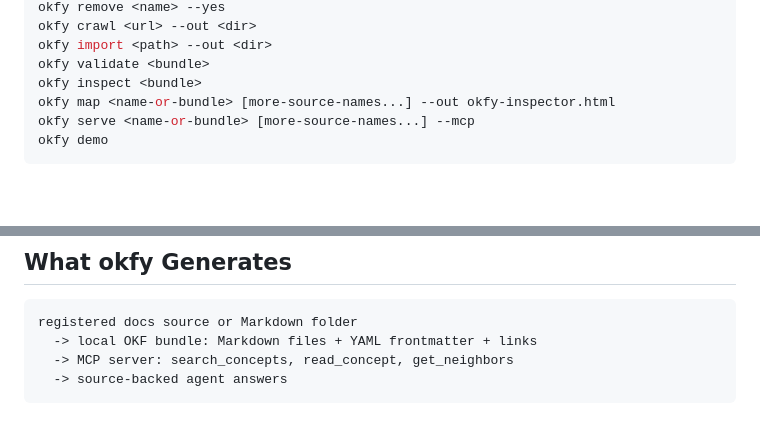
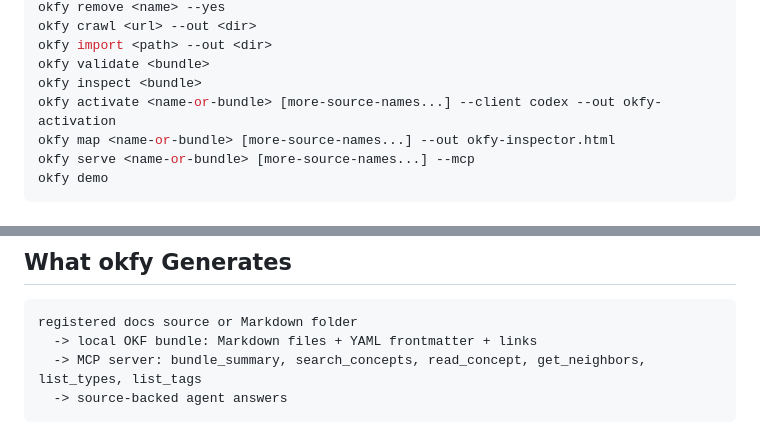
Before and after one commit to 0dust/OKFy, a Markdown page: scripts/npm-readme.md, 2 parts joined by grey strips. GitHub-like rendering; blank space fills up the shorter version.

Commit message:
docs: align public command and MCP tool docs

````diff
--- a/scripts/npm-readme.md
+++ b/scripts/npm-readme.md
@@ -254,6 +254,7 @@ okfy crawl <url> --out <dir>
 okfy import <path> --out <dir>
 okfy validate <bundle>
 okfy inspect <bundle>
+okfy activate <name-or-bundle> [more-source-names...] --client codex --out okfy-activation
 okfy map <name-or-bundle> [more-source-names...] --out okfy-inspector.html
 okfy serve <name-or-bundle> [more-source-names...] --mcp
 okfy demo
@@ -275,7 +276,7 @@ okfy demo
 ```text
 registered docs source or Markdown folder
   -> local OKF bundle: Markdown files + YAML frontmatter + links
-  -> MCP server: search_concepts, read_concept, get_neighbors
+  -> MCP server: bundle_summary, search_concepts, read_concept, get_neighbors, list_types, list_tags
   -> source-backed agent answers
 ```
 
````
Also changed, not shown: README.md (+1 -1 lines).
